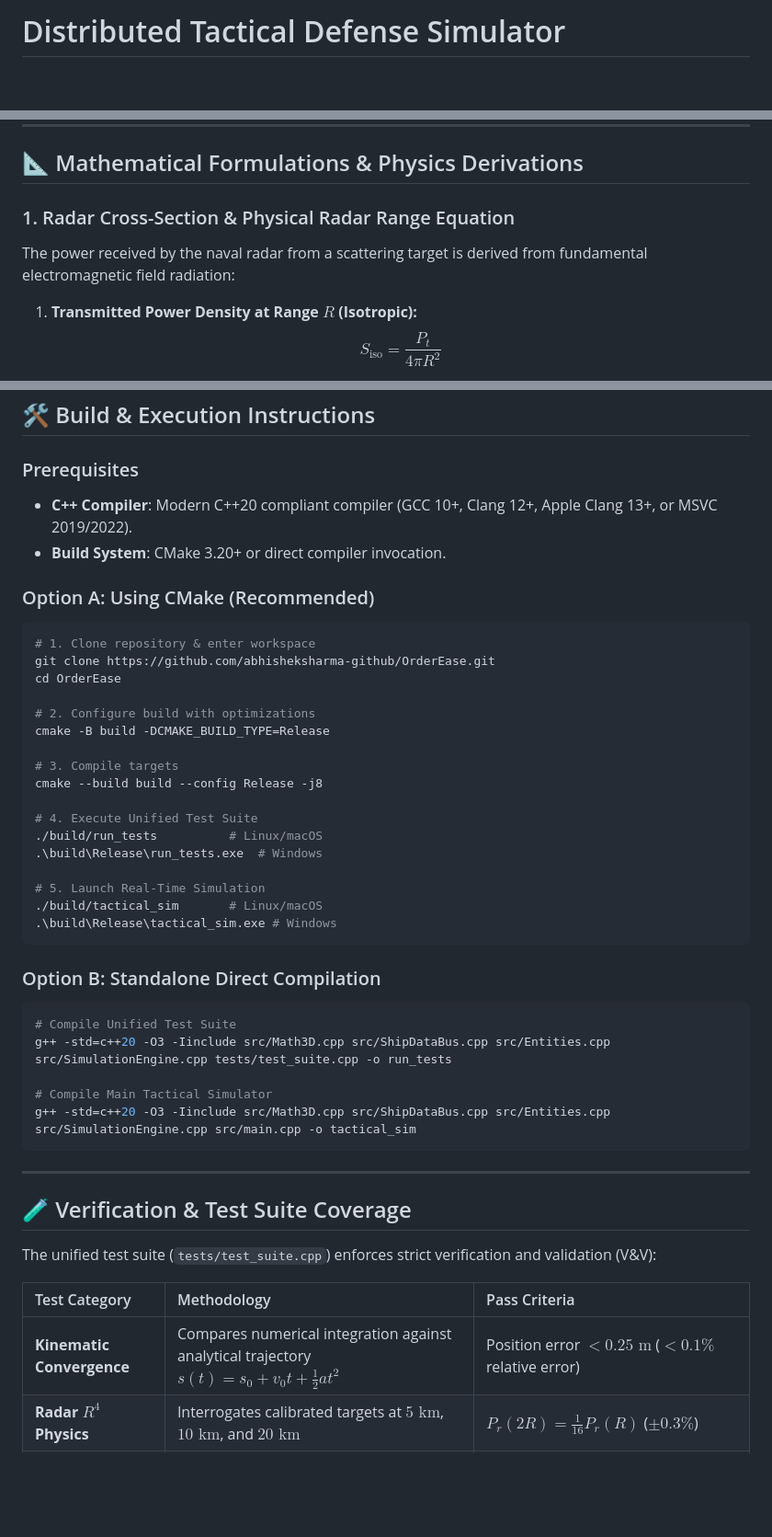
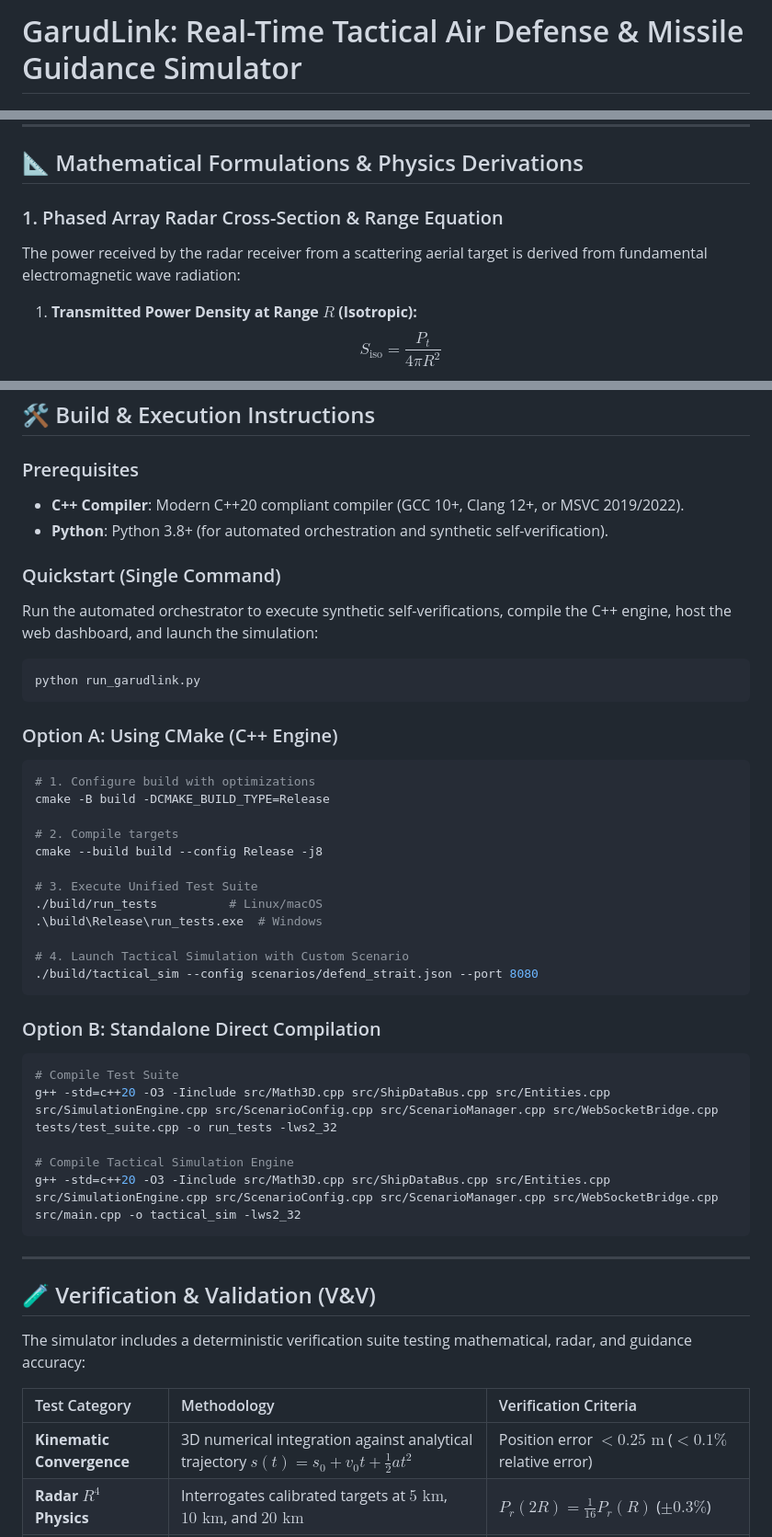
Before and after one commit to abhisheksharma-github/GarudLink, a Markdown page: README.md, 3 parts joined by grey strips. Shown at 92% size. Drawn GitHub-style; blank space fills up the shorter version.

````diff
--- a/README.md
+++ b/README.md
@@ -1,3 +1,3 @@
-# Distributed Tactical Defense Simulator
+# GarudLink: Real-Time Tactical Air Defense & Missile Guidance Simulator
 
 [![C++20](https://img.shields.io/badge/C%2B%2B-20-blue.svg)](https://en.cppreference.com/w/cpp/20)
@@ -57,9 +58,9 @@ graph TD
 
 ## 📐 Mathematical Formulations & Physics Derivations
 
-### 1. Radar Cross-Section & Physical Radar Range Equation
+### 1. Phased Array Radar Cross-Section & Range Equation
 
-The power received by the naval radar from a scattering target is derived from fundamental electromagnetic field radiation:
+The power received by the radar receiver from a scattering aerial target is derived from fundamental electromagnetic wave radiation:
 
 1. **Transmitted Power Density at Range $R$ (Isotropic):**
    $$S_{\text{iso}} = \frac{P_t}{4\pi R^2}$$
@@ -127,48 +166,50 @@ To launch the web console, open `web/index.html` in any modern web browser.
 ## 🛠️ Build & Execution Instructions
 
 ### Prerequisites
-- **C++ Compiler**: Modern C++20 compliant compiler (GCC 10+, Clang 12+, Apple Clang 13+, or MSVC 2019/2022).
-- **Build System**: CMake 3.20+ or direct compiler invocation.
+- **C++ Compiler**: Modern C++20 compliant compiler (GCC 10+, Clang 12+, or MSVC 2019/2022).
+- **Python**: Python 3.8+ (for automated orchestration and synthetic self-verification).
 
-### Option A: Using CMake (Recommended)
+### Quickstart (Single Command)
+Run the automated orchestrator to execute synthetic self-verifications, compile the C++ engine, host the web dashboard, and launch the simulation:
 
 ```bash
-# 1. Clone repository & enter workspace
-git clone https://github.com/abhisheksharma-github/OrderEase.git
-cd OrderEase
+python run_garudlink.py
+```
 
-# 2. Configure build with optimizations
+### Option A: Using CMake (C++ Engine)
+
+```bash
+# 1. Configure build with optimizations
 cmake -B build -DCMAKE_BUILD_TYPE=Release
 
-# 3. Compile targets
+# 2. Compile targets
 cmake --build build --config Release -j8
 
-# 4. Execute Unified Test Suite
+# 3. Execute Unified Test Suite
 ./build/run_tests          # Linux/macOS
 .\build\Release\run_tests.exe  # Windows
 
-# 5. Launch Real-Time Simulation
-./build/tactical_sim       # Linux/macOS
-.\build\Release\tactical_sim.exe # Windows
+# 4. Launch Tactical Simulation with Custom Scenario
+./build/tactical_sim --config scenarios/defend_strait.json --port 8080
 ```
 
 ### Option B: Standalone Direct Compilation
 
 ```bash
-# Compile Unified Test Suite
-g++ -std=c++20 -O3 -Iinclude src/Math3D.cpp src/ShipDataBus.cpp src/Entities.cpp src/SimulationEngine.cpp tests/test_suite.cpp -o run_tests
+# Compile Test Suite
+g++ -std=c++20 -O3 -Iinclude src/Math3D.cpp src/ShipDataBus.cpp src/Entities.cpp src/SimulationEngine.cpp src/ScenarioConfig.cpp src/ScenarioManager.cpp src/WebSocketBridge.cpp tests/test_suite.cpp -o run_tests -lws2_32
 
-# Compile Main Tactical Simulator
-g++ -std=c++20 -O3 -Iinclude src/Math3D.cpp src/ShipDataBus.cpp src/Entities.cpp src/SimulationEngine.cpp src/main.cpp -o tactical_sim
+# Compile Tactical Simulation Engine
+g++ -std=c++20 -O3 -Iinclude src/Math3D.cpp src/ShipDataBus.cpp src/Entities.cpp src/SimulationEngine.cpp src/ScenarioConfig.cpp src/ScenarioManager.cpp src/WebSocketBridge.cpp src/main.cpp -o tactical_sim -lws2_32
 ```
 
 ---
 
-## 🧪 Verification & Test Suite Coverage
+## 🧪 Verification & Validation (V&V)
 
-The unified test suite (`tests/test_suite.cpp`) enforces strict verification and validation (V&V):
+The simulator includes a deterministic verification suite testing mathematical, radar, and guidance accuracy:
 
-| Test Category | Methodology | Pass Criteria |
+| Test Category | Methodology | Verification Criteria |
 | :--- | :--- | :--- |
-| **Kinematic Convergence** | Compares numerical integration against analytical trajectory $s(t) = s_0 + v_0 t + \frac{1}{2} a t^2$ | Position error $< 0.25\text{ m}$ ($< 0.1\%$ relative error) |
+| **Kinematic Convergence** | 3D numerical integration against analytical trajectory $s(t) = s_0 + v_0 t + \frac{1}{2} a t^2$ | Position error $< 0.25\text{ m}$ ($< 0.1\%$ relative error) |
 | **Radar $R^4$ Physics** | Interrogates calibrated targets at $5\text{ km}$, $10\text{ km}$, and $20\text{ km}$ | $P_r(2R) = \frac{1}{16} P_r(R)$ ($\pm 0.3\%$) |
````
Also changed, not shown: other parts of README.md (+83 -57 lines).
